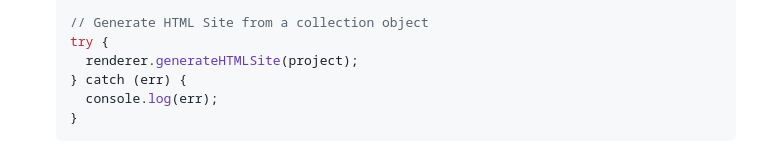
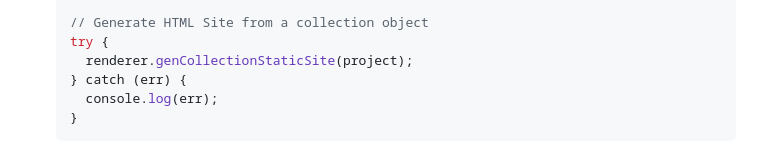
Before and after one commit to JessebotX/mkbk.js, a Markdown page: README.md, the part around the change. Rendered like a GitHub page.

```diff
--- a/README.md
+++ b/README.md
@@ -68,7 +68,7 @@ Ensure you have `node.js` and `npm` installed.
 
    // Generate HTML Site from a collection object
    try {
-     renderer.generateHTMLSite(project);
+     renderer.genCollectionStaticSite(project);
    } catch (err) {
      console.log(err);
    }
```
Also changed, not shown: docs/reference.md (added, +16 -0 lines).
